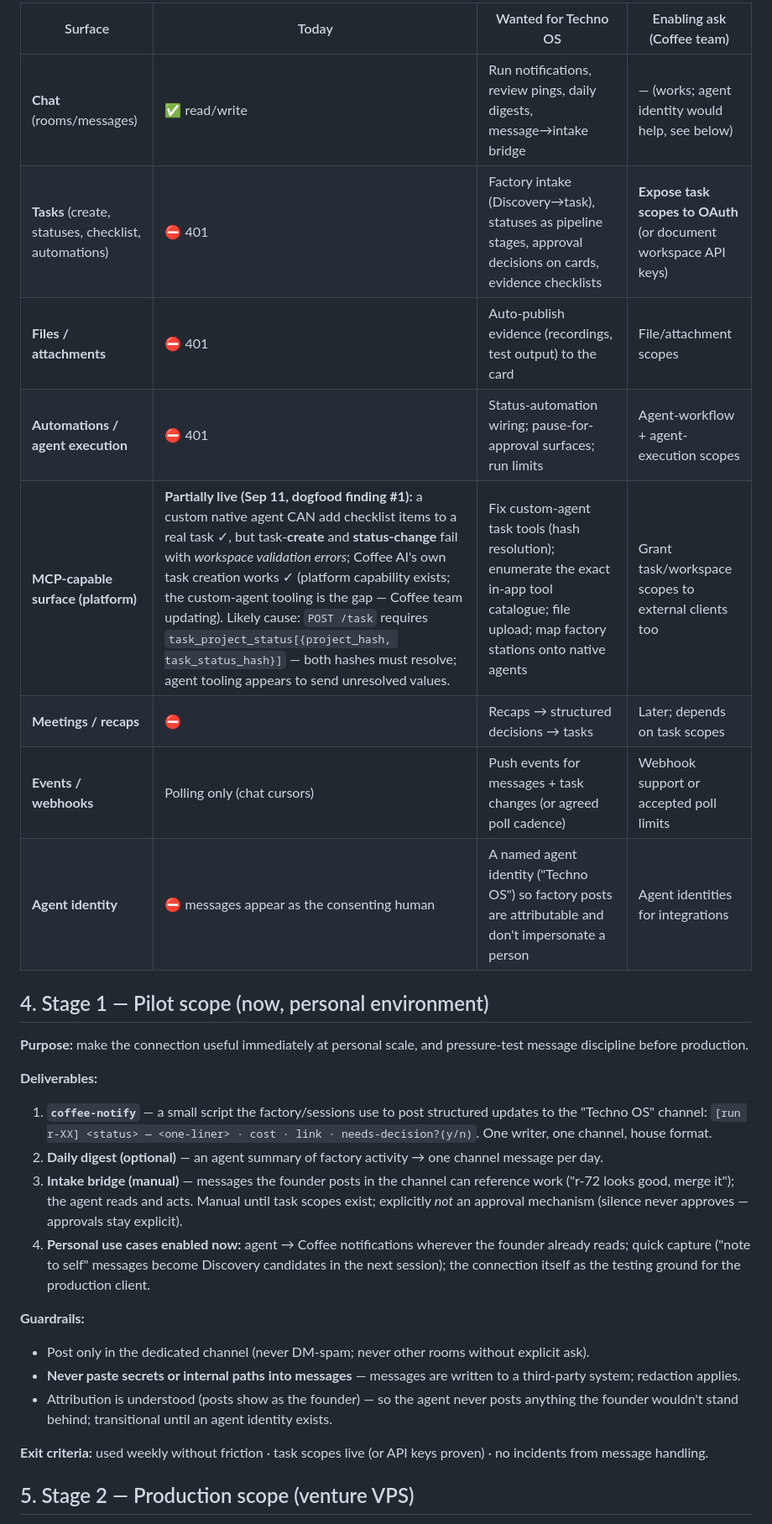
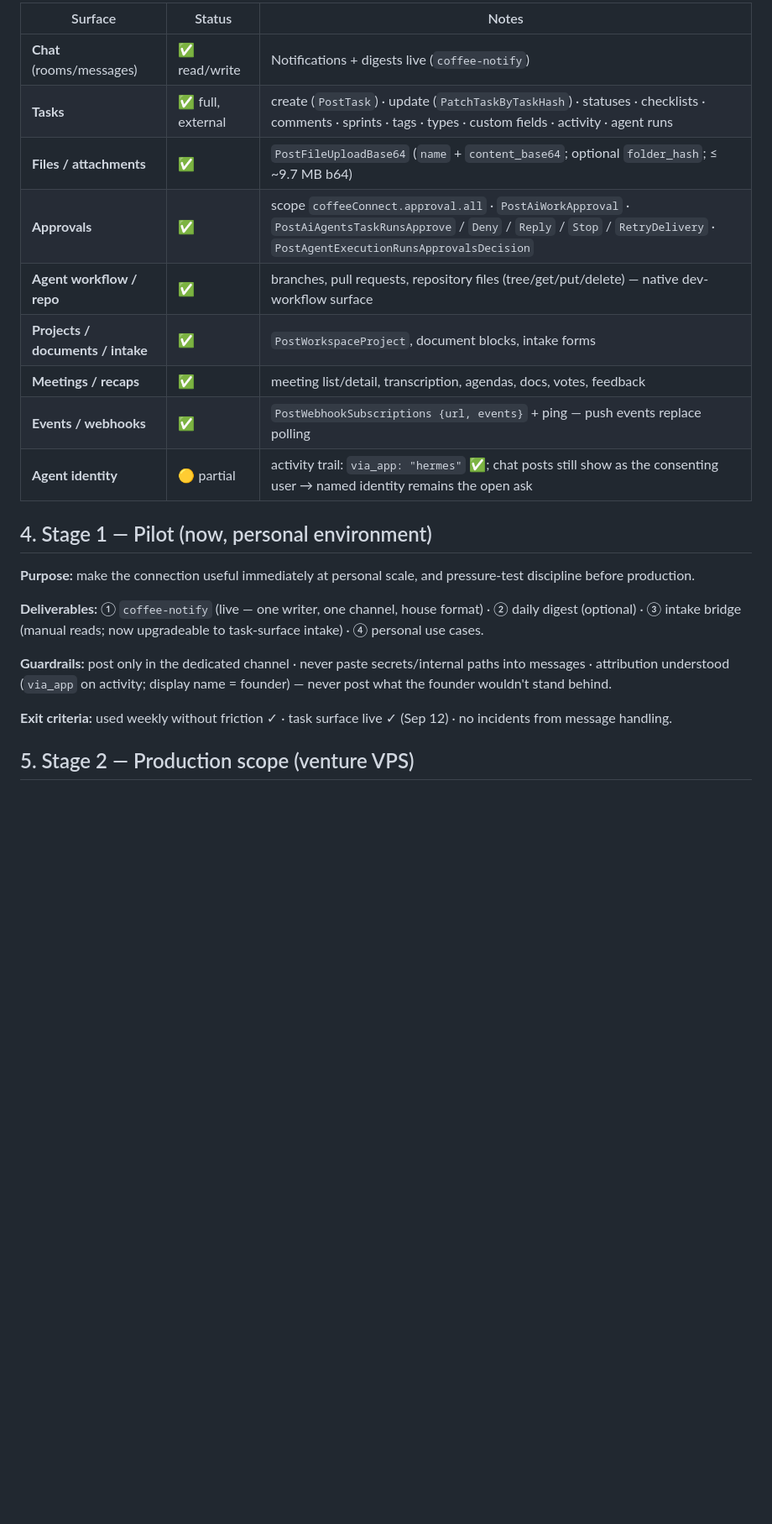
Before and after one commit to technodotventures/techno-factory, a Markdown page: docs/coffee-integration.md, the part around one of its changes. Shown at 84% size. GitHub-like rendering; blank space fills up the shorter version.

```diff
--- a/docs/coffee-integration.md
+++ b/docs/coffee-integration.md
@@ -37,31 +37,25 @@
 
-| Surface | Today | Wanted for Techno OS | Enabling ask (Coffee team) |
-|---|---|---|---|
-| **Chat** (rooms/messages) | ✅ read/write | Run notifications, review pings, daily digests, message→intake bridge | — (works; agent identity would help, see below) |
-| **Tasks** (create, statuses, checklist, automations) | ⛔ 401 | Factory intake (Discovery→task), statuses as pipeline stages, approval decisions on cards, evidence checklists | **Expose task scopes to OAuth** (or document workspace API keys) |
-| **Files / attachments** | ⛔ 401 | Auto-publish evidence (recordings, test output) to the card | File/attachment scopes |
-| **Automations / agent execution** | ⛔ 401 | Status-automation wiring; pause-for-approval surfaces; run limits | Agent-workflow + agent-execution scopes |
-| **MCP-capable surface (platform)** | **Partially live (Sep 11, dogfood finding #1):** a custom native agent CAN add checklist items to a real task ✓, but task-**create** and **status-change** fail with *workspace validation errors*; Coffee AI's own task creation works ✓ (platform capability exists; the custom-agent tooling is the gap — Coffee team updating). Likely cause: `POST /task` requires `task_project_status[{project_hash, task_status_hash}]` — both hashes must resolve; agent tooling appears to send unresolved values. | Fix custom-agent task tools (hash resolution); enumerate the exact in-app tool catalogue; file upload; map factory stations onto native agents | Grant task/workspace scopes to external clients too |
-| **Meetings / recaps** | ⛔ | Recaps → structured decisions → tasks | Later; depends on task scopes |
-| **Events / webhooks** | Polling only (chat cursors) | Push events for messages + task changes (or agreed poll cadence) | Webhook support or accepted poll limits |
-| **Agent identity** | ⛔ messages appear as the consenting human | A named agent identity ("Techno OS") so factory posts are attributable and don't impersonate a person | Agent identities for integrations |
+| Surface | Status | Notes |
+|---|---|---|
+| **Chat** (rooms/messages) | ✅ read/write | Notifications + digests live (`coffee-notify`) |
+| **Tasks** | ✅ full, external | create (`PostTask`) · update (`PatchTaskByTaskHash`) · statuses · checklists · comments · sprints · tags · types · custom fields · activity · agent runs |
+| **Files / attachments** | ✅ | `PostFileUploadBase64` (`name` + `content_base64`; optional `folder_hash`; ≤ ~9.7 MB b64) |
+| **Approvals** | ✅ | scope `coffeeConnect.approval.all` · `PostAiWorkApproval` · `PostAiAgentsTaskRunsApprove` / `Deny` / `Reply` / `Stop` / `RetryDelivery` · `PostAgentExecutionRunsApprovalsDecision` |
+| **Agent workflow / repo** | ✅ | branches, pull requests, repository files (tree/get/put/delete) — native dev-workflow surface |
+| **Projects / documents / intake** | ✅ | `PostWorkspaceProject`, document blocks, intake forms |
+| **Meetings / recaps** | ✅ | meeting list/detail, transcription, agendas, docs, votes, feedback |
+| **Events / webhooks** | ✅ | `PostWebhookSubscriptions {url, events}` + ping — push events replace polling |
+| **Agent identity** | 🟡 partial | activity trail: `via_app: "hermes"` ✅; chat posts still show as the consenting user → named identity remains the open ask |
 
-## 4. Stage 1 — Pilot scope (now, personal environment)
+## 4. Stage 1 — Pilot (now, personal environment)
 
-**Purpose:** make the connection useful immediately at personal scale, and pressure-test message discipline before production.
+**Purpose:** make the connection useful immediately at personal scale, and pressure-test discipline before production.
 
-**Deliverables:**
-1. **`coffee-notify`** — a small script the factory/sessions use to post structured updates to the "Techno OS" channel: `[run r-XX] <status> — <one-liner> · cost · link · needs-decision?(y/n)`. One writer, one channel, house format.
-2. **Daily digest (optional)** — an agent summary of factory activity → one channel message per day.
-3. **Intake bridge (manual)** — messages the founder posts in the channel can reference work ("r-72 looks good, merge it"); the agent reads and acts. Manual until task scopes exist; explicitly *not* an approval mechanism (silence never approves — approvals stay explicit).
-4. **Personal use cases enabled now:** agent → Coffee notifications wherever the founder already reads; quick capture ("note to self" messages become Discovery candidates in the next session); the connection itself as the testing ground for the production client.
+**Deliverables:** ① `coffee-notify` (live — one writer, one channel, house format) · ② daily digest (optional) · ③ intake bridge (manual reads; now upgradeable to task-surface intake) · ④ personal use cases.
 
-**Guardrails:**
-- Post only in the dedicated channel (never DM-spam; never other rooms without explicit ask).
-- **Never paste secrets or internal paths into messages** — messages are written to a third-party system; redaction applies.
-- Attribution is understood (posts show as the founder) — so the agent never posts anything the founder wouldn't stand behind; transitional until an agent identity exists.
+**Guardrails:** post only in the dedicated channel · never paste secrets/internal paths into messages · attribution understood (`via_app` on activity; display name = founder) — never post what the founder wouldn't stand behind.
 
-**Exit criteria:** used weekly without friction · task scopes live (or API keys proven) · no incidents from message handling.
+**Exit criteria:** used weekly without friction ✓ · task surface live ✓ (Sep 12) · no incidents from message handling.
 
 ## 5. Stage 2 — Production scope (venture VPS)
 
```
Also changed, not shown: other parts of docs/coffee-integration.md (+35 -36 lines).
